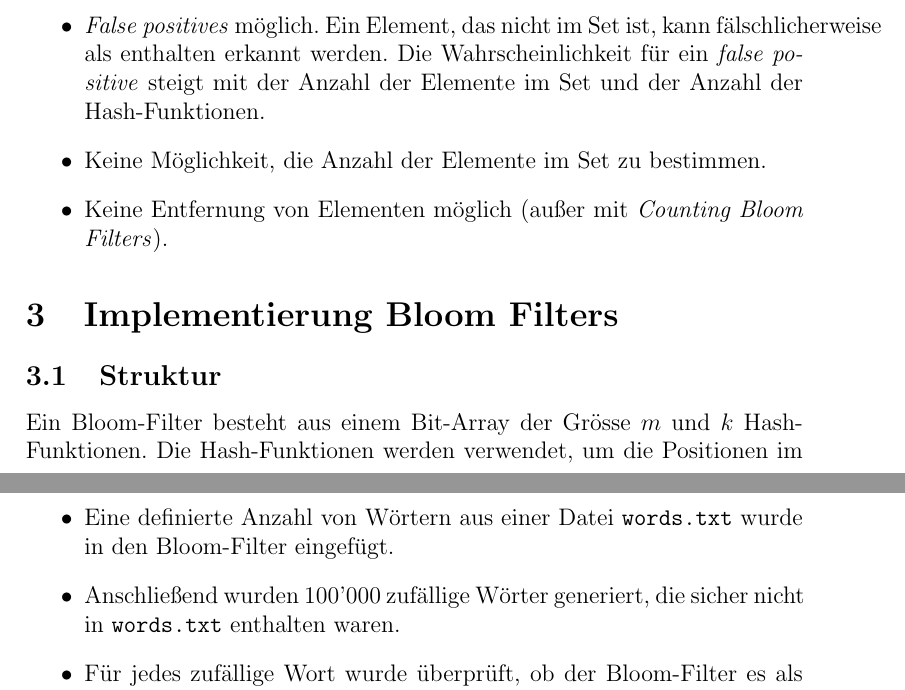
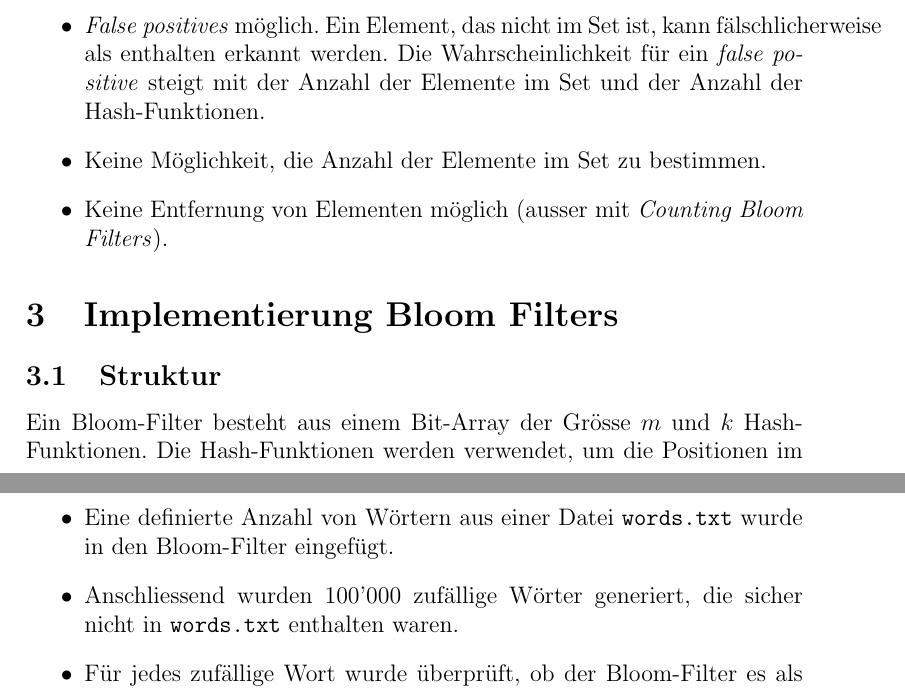
Before and after one commit to xeno-suter/dist-bloom-filter, a LaTeX document (doc/main.tex): two parts of pages 2 and 3 of 4, joined at a grey line, cut so that both start at the same text. Compiled offline with pdfLaTeX.

Commit message:
fix: ß from wrong language checker

```diff
--- a/doc/main.tex
+++ b/doc/main.tex
@@ -38,7 +38,7 @@ Um zu testen, ob ein Element enthalten ist, wird überprüft, ob alle relevanten
     Ein Element, das nicht im Set ist, kann fälschlicherweise als enthalten erkannt werden.
     Die Wahrscheinlichkeit für ein \textit{false positive} steigt mit der Anzahl der Elemente im Set und der Anzahl der Hash-Funktionen.
     \item Keine Möglichkeit, die Anzahl der Elemente im Set zu bestimmen.
-    \item Keine Entfernung von Elementen möglich (außer mit \textit{Counting Bloom Filters}).
+    \item Keine Entfernung von Elementen möglich (ausser mit \textit{Counting Bloom Filters}).
 \end{itemize}
 
 \section{Implementierung Bloom Filters}\label{sec:implementierung-bloom-filters}
@@ -51,7 +51,7 @@ Die Anzahl der Hash-Funktionen beeinflusst die Wahrscheinlichkeit von \textit{fa
 Die Fehlerwahrscheinlichkeit wurde wie folgt getestet:
 \begin{itemize}
     \item Eine definierte Anzahl von Wörtern aus einer Datei \texttt{words.txt} wurde in den Bloom-Filter eingefügt.
-    \item Anschließend wurden 100'000 zufällige Wörter generiert, die sicher nicht in \texttt{words.txt} enthalten waren.
+    \item Anschliessend wurden 100'000 zufällige Wörter generiert, die sicher nicht in \texttt{words.txt} enthalten waren.
     \item Für jedes zufällige Wort wurde überprüft, ob der Bloom-Filter es als enthalten markiert.
     \item Die experimentelle Fehlerwahrscheinlichkeit wurde als Verhältnis der \textit{false positives} zur Anzahl der getesteten Wörter berechnet.
     \item Des Weiteren wurde die theoretische Fehlerwahrscheinlichkeit berechnet. Mit folgender Formel:
```
Also changed, not shown: doc/main.pdf.
